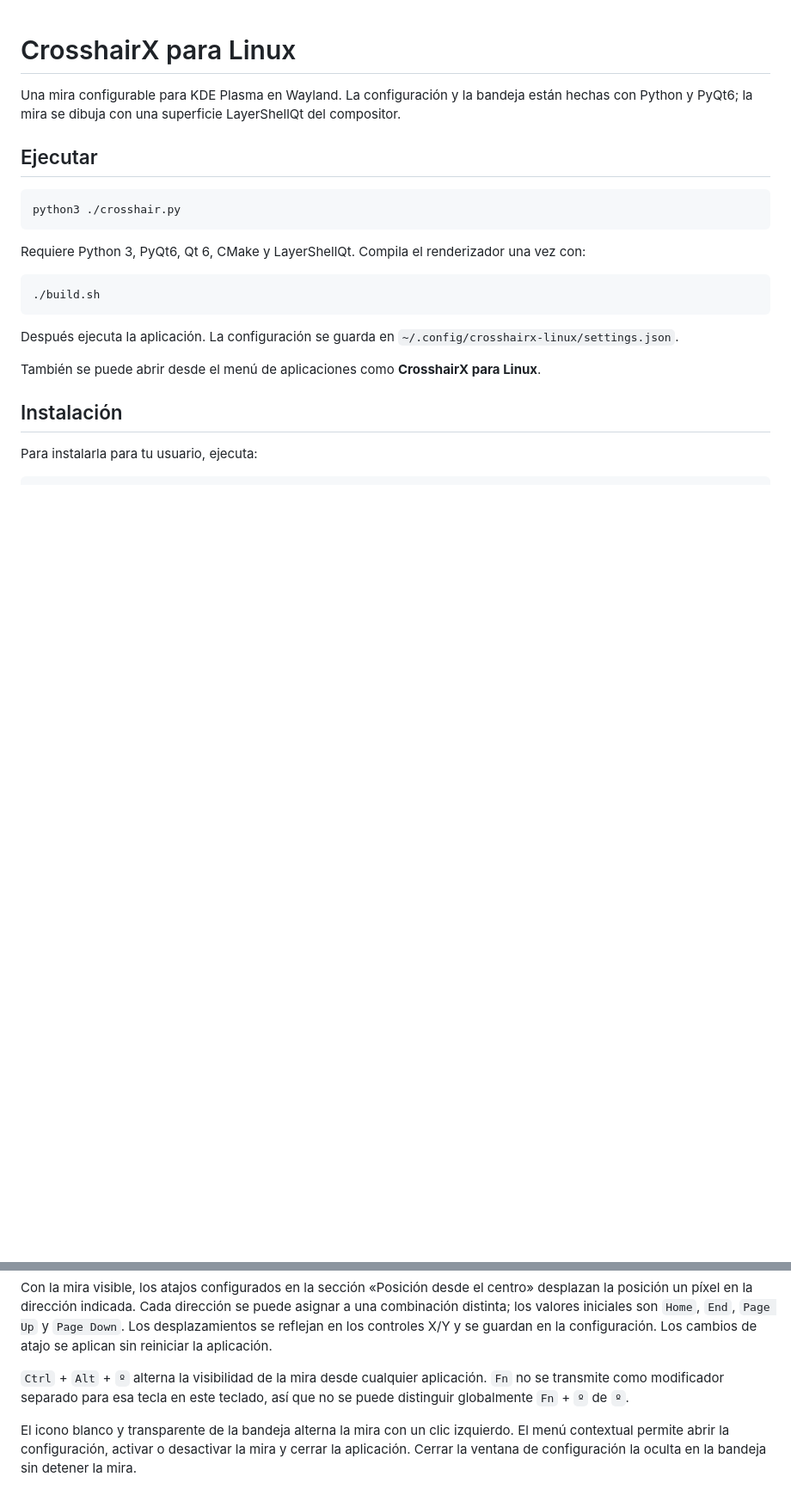
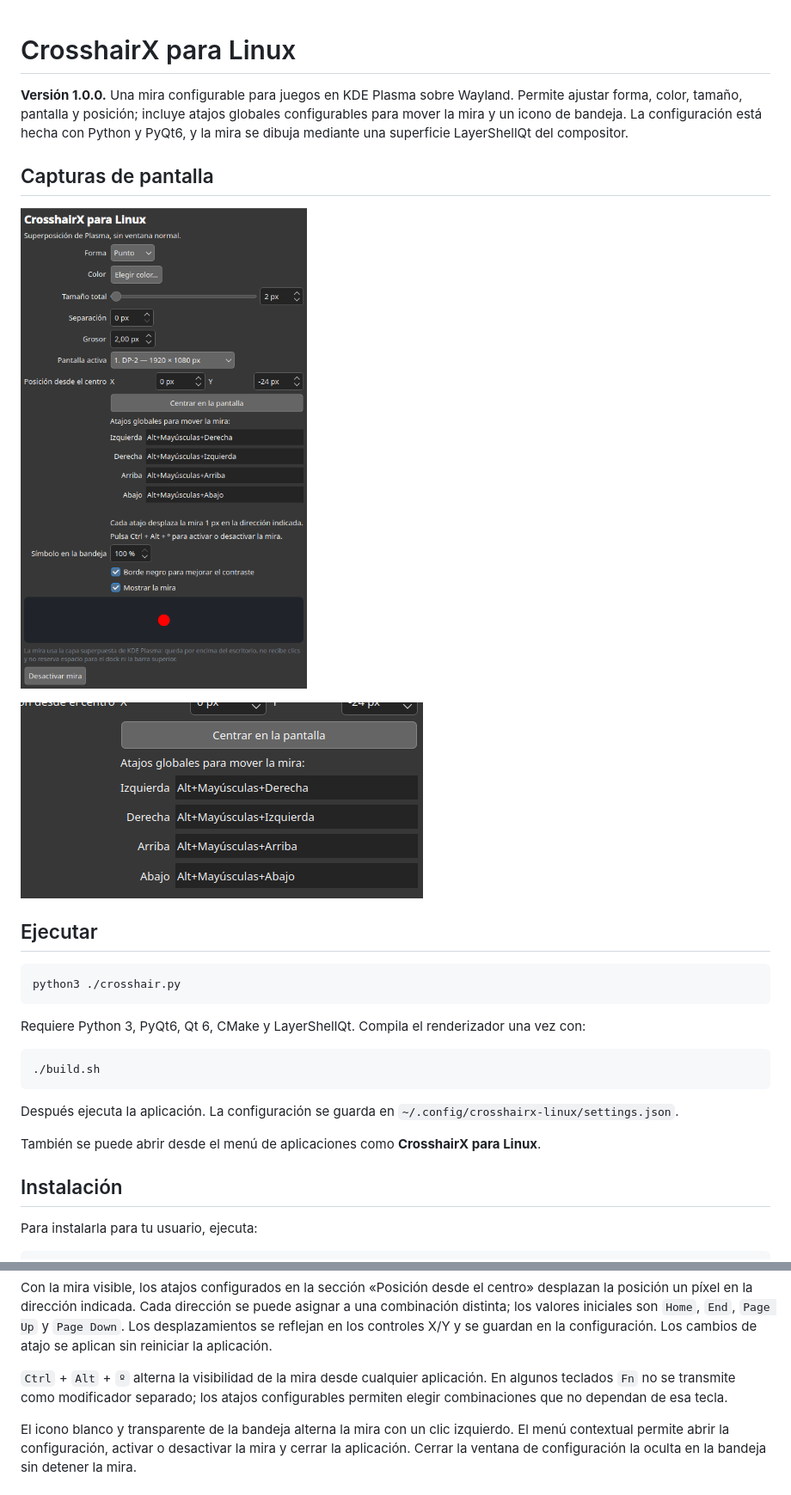
Before and after one commit to LizcanOskr/CrosshairX-Linux, a Markdown page: README.md, 2 parts joined by grey strips. Shown at 86% size. Rendered like a GitHub page; pictures changed too: docs/screenshots/configuration.png (added), docs/screenshots/movement-shortcuts.png (added); blank space fills up the shorter version.

Commit message:
Add screenshots and prepare v1.0.0 release
Co-authored-by: Copilot <223556219+Copilot@users.noreply.github.com>

```diff
--- a/README.md
+++ b/README.md
@@ -1,8 +1,16 @@
 # CrosshairX para Linux
 
-Una mira configurable para KDE Plasma en Wayland. La configuración y la
-bandeja están hechas con Python y PyQt6; la mira se dibuja con una superficie
-LayerShellQt del compositor.
+**Versión 1.0.0.** Una mira configurable para juegos en KDE Plasma sobre
+Wayland. Permite ajustar forma, color, tamaño, pantalla y posición; incluye
+atajos globales configurables para mover la mira y un icono de bandeja. La
+configuración está hecha con Python y PyQt6, y la mira se dibuja mediante una
+superficie LayerShellQt del compositor.
+
+## Capturas de pantalla
+
+![Ventana de configuración de CrosshairX](docs/screenshots/configuration.png)
+
+![Configuración de atajos globales para mover la mira](docs/screenshots/movement-shortcuts.png)
 
 ## Ejecutar
 
@@ -50,8 +58,9 @@ X/Y y se guardan en la configuración. Los cambios de atajo se aplican sin
 reiniciar la aplicación.
 
 `Ctrl` + `Alt` + `º` alterna la visibilidad de la mira desde cualquier
-aplicación. `Fn` no se transmite como modificador separado para esa tecla en
-este teclado, así que no se puede distinguir globalmente `Fn` + `º` de `º`.
+aplicación. En algunos teclados `Fn` no se transmite como modificador separado;
+los atajos configurables permiten elegir combinaciones que no dependan de esa
+tecla.
 
 El icono blanco y transparente de la bandeja alterna la mira con un clic
 izquierdo. El menú contextual permite abrir la configuración, activar o
```
